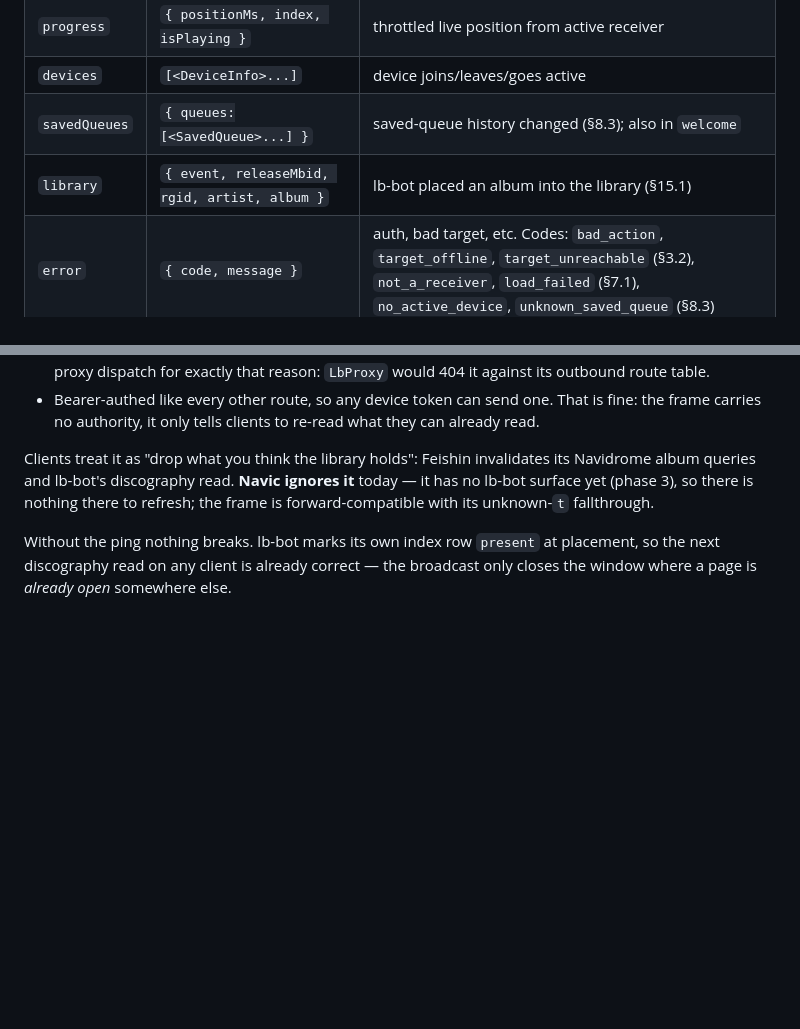
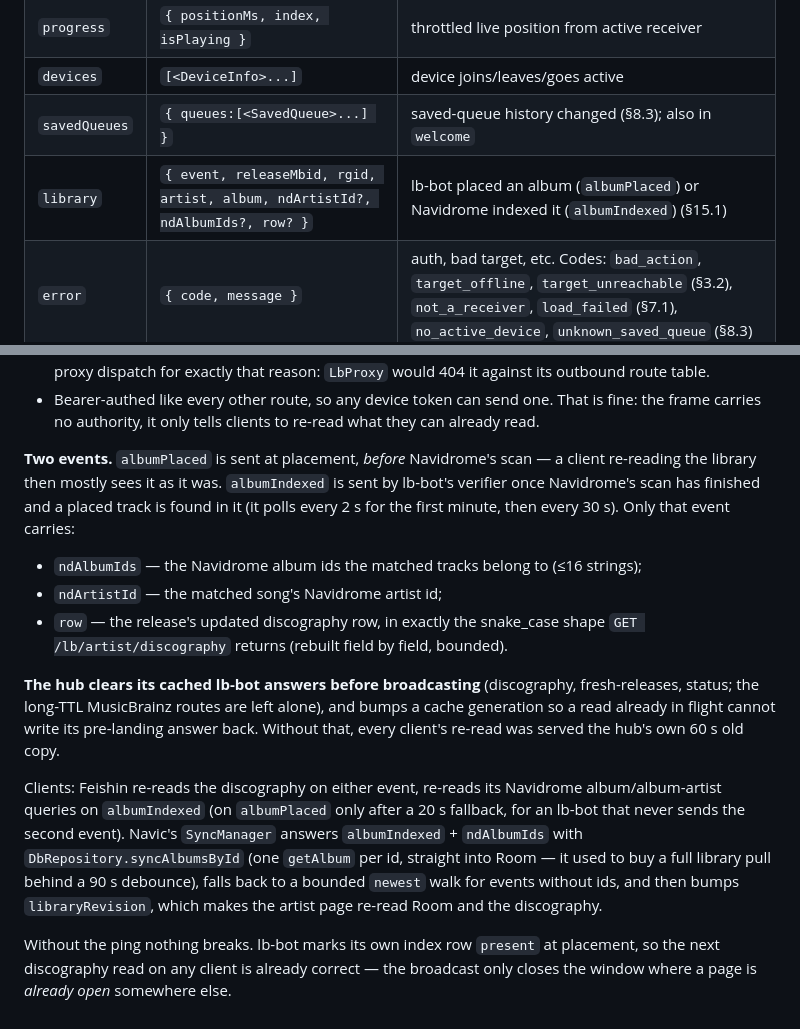
Before and after one commit to illuminator69/navi-connect, a Markdown page: PROTOCOL.md, 2 parts joined by grey strips. Drawn GitHub-style; blank space fills up the shorter version.

Commit message:
docs: library frame's albumIndexed event and the hub's notify cache purge
Co-Authored-By: Claude Opus 5 <noreply@anthropic.com>

```diff
--- a/PROTOCOL.md
+++ b/PROTOCOL.md
@@ -274,7 +274,7 @@ the bridge's own socket stays perfectly healthy. See §3.2 and §12.2.
 | `progress` | `{ positionMs, index, isPlaying }` | throttled live position from active receiver |
 | `devices` | `[<DeviceInfo>...]` | device joins/leaves/goes active |
 | `savedQueues` | `{ queues:[<SavedQueue>...] }` | saved-queue history changed (§8.3); also in `welcome` |
-| `library` | `{ event, releaseMbid, rgid, artist, album }` | lb-bot placed an album into the library (§15.1) |
+| `library` | `{ event, releaseMbid, rgid, artist, album, ndArtistId?, ndAlbumIds?, row? }` | lb-bot placed an album (`albumPlaced`) or Navidrome indexed it (`albumIndexed`) (§15.1) |
 | `error` | `{ code, message }` | auth, bad target, etc. Codes: `bad_action`, `target_offline`, `target_unreachable` (§3.2), `not_a_receiver`, `load_failed` (§7.1), `no_active_device`, `unknown_saved_queue` (§8.3) |
 
 Controllers render `session` + `progress`; receivers ignore `progress` for their
@@ -1041,10 +1041,29 @@ field, into a `library` broadcast (§5.4) to every connected device.
   fine: the frame carries no authority, it only tells clients to re-read what they
   can already read.
 
-Clients treat it as "drop what you think the library holds": Feishin invalidates
-its Navidrome album queries and lb-bot's discography read. **Navic ignores it**
-today — it has no lb-bot surface yet (phase 3), so there is nothing there to
-refresh; the frame is forward-compatible with its unknown-`t` fallthrough.
+**Two events.** `albumPlaced` is sent at placement, *before* Navidrome's scan — a
+client re-reading the library then mostly sees it as it was. `albumIndexed` is sent
+by lb-bot's verifier once Navidrome's scan has finished and a placed track is found
+in it (it polls every 2 s for the first minute, then every 30 s). Only that event carries:
+
+- `ndAlbumIds` — the Navidrome album ids the matched tracks belong to (≤16 strings);
+- `ndArtistId` — the matched song's Navidrome artist id;
+- `row` — the release's updated discography row, in exactly the snake_case shape
+  `GET /lb/artist/discography` returns (rebuilt field by field, bounded).
+
+**The hub clears its cached lb-bot answers before broadcasting** (discography,
+fresh-releases, status; the long-TTL MusicBrainz routes are left alone), and bumps a
+cache generation so a read already in flight cannot write its pre-landing answer
+back. Without that, every client's re-read was served the hub's own 60 s old copy.
+
+Clients: Feishin re-reads the discography on either event, re-reads its Navidrome
+album/album-artist queries on `albumIndexed` (on `albumPlaced` only after a 20 s
+fallback, for an lb-bot that never sends the second event). Navic's `SyncManager`
+answers `albumIndexed` + `ndAlbumIds` with `DbRepository.syncAlbumsById` (one
+`getAlbum` per id, straight into Room — it used to buy a full library pull behind a
+90 s debounce), falls back to a bounded `newest` walk for events without ids, and
+then bumps `libraryRevision`, which makes the artist page re-read Room and the
+discography.
 
 Without the ping nothing breaks. lb-bot marks its own index row `present` at
 placement, so the next discography read on any client is already correct — the
```
